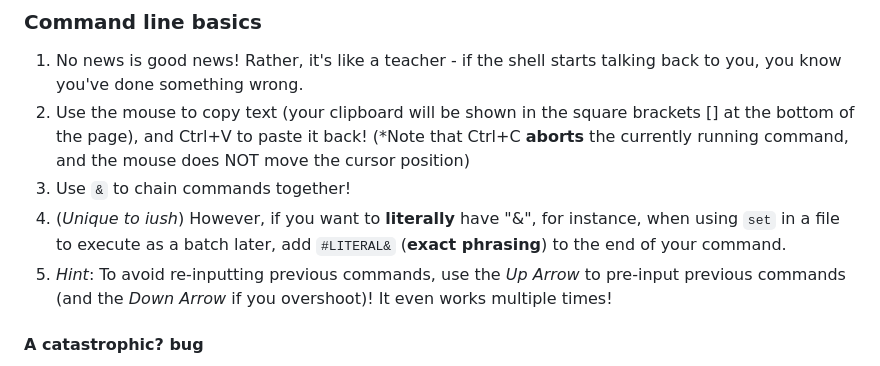
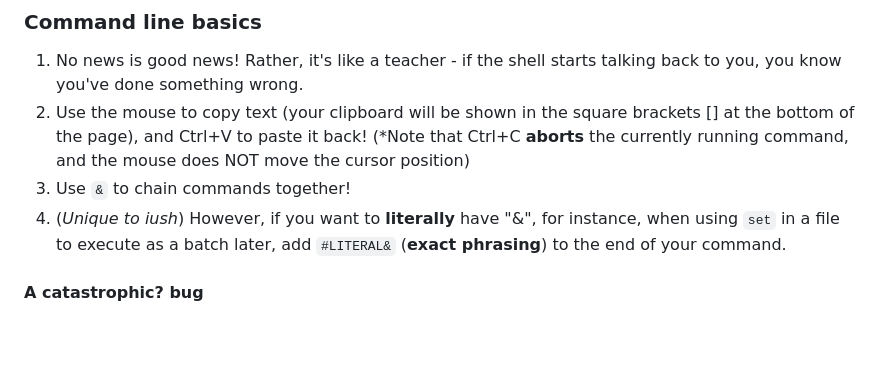
Before and after one commit to iamdominic2/iush, a Markdown page: README.md, the part around the change. GitHub-like rendering; blank space fills up the shorter version.

```diff
--- a/README.md
+++ b/README.md
@@ -42,7 +42,6 @@ c:\program\regedit.exe (Command: `Regedit`)<BR>
 2. Use the mouse to copy text (your clipboard will be shown in the square brackets \[\] at the bottom of the page), and Ctrl+V to paste it back! (*Note that Ctrl+C **aborts** the currently running command, and the mouse does NOT move the cursor position)
 3. Use `&` to chain commands together!
 4. (*Unique to iush*) However, if you want to **literally** have "&", for instance, when using `set` in a file to execute as a batch later, add `#LITERAL&` (**exact phrasing**) to the end of your command.
-5. *Hint*: To avoid re-inputting previous commands, use the *Up Arrow* to pre-input previous commands (and the *Down Arrow* if you overshoot)! It even works multiple times!
 
 #### A catastrophic? bug
 After executing `rd /s c:\`, I discovered something horrifying: only half of all my files were erased! I then made a shocking discovery: Though successfully removing a file erases it from the list, the `Counter` for the file check still increased by 1 even though all other values would move 1 backward, causing it to miss the immediate next file. This has since been fixed.
```
